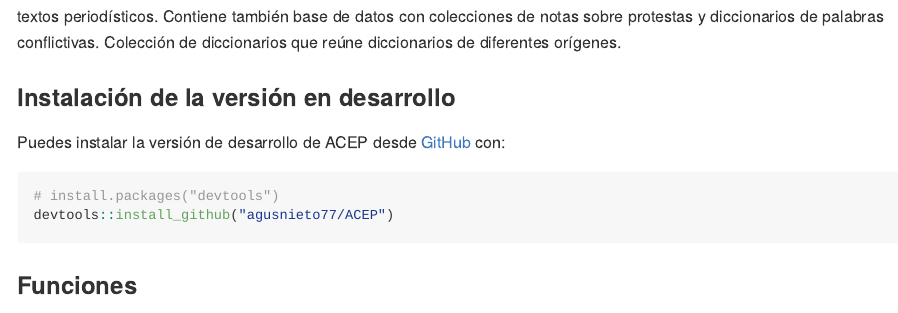
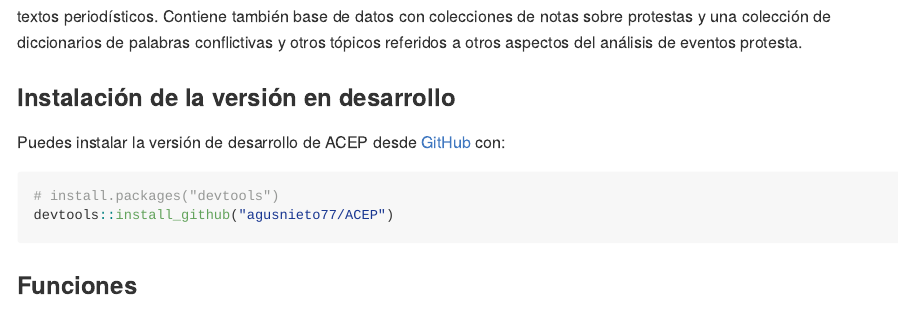
Before and after one commit to agusnieto77/ACEP, an R Markdown document (README.Rmd): the page in a window 1100 px wide, from 170 px down. The pictures show the output file README.md that the author committed with the source, drawn offline in the style of GitHub; badge pictures from the web are left out.

Commit message:
Actualización

```diff
--- a/README.Rmd
+++ b/README.Rmd
@@ -33,7 +33,7 @@
 
 ### Visión general
 
-ACEP es un paquete de funciones en lenguaje R útiles para la detección y el análisis de eventos de protesta en corpus de textos periodísticos. Contiene también base de datos con colecciones de notas sobre protestas y diccionarios de palabras conflictivas. Colección de diccionarios que reúne diccionarios de diferentes orígenes.
+ACEP es un paquete de funciones en lenguaje R útiles para la detección y el análisis de eventos de protesta en corpus de textos periodísticos. Contiene también base de datos con colecciones de notas sobre protestas y una colección de diccionarios de palabras conflictivas y otros tópicos referidos a otros aspectos del análisis de eventos protesta.
 
 ### Instalación de la versión en desarrollo
 
```
Also changed, not shown: README.md.
